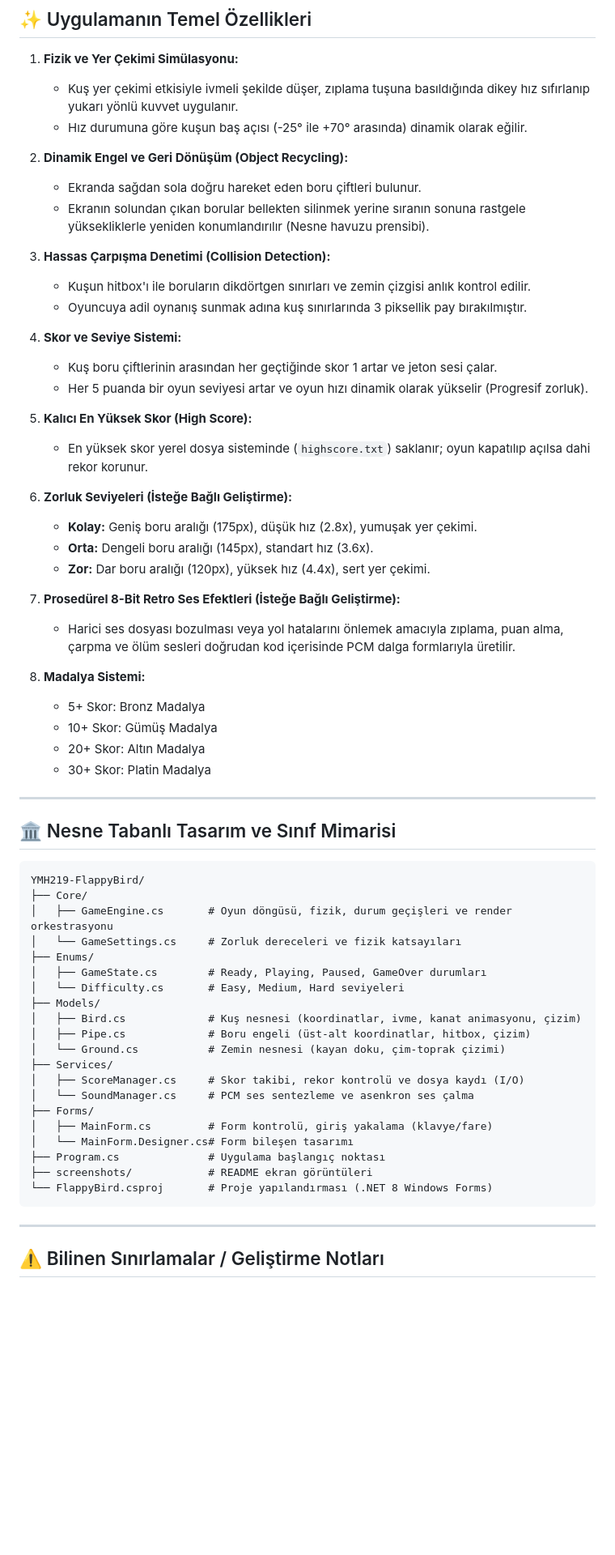
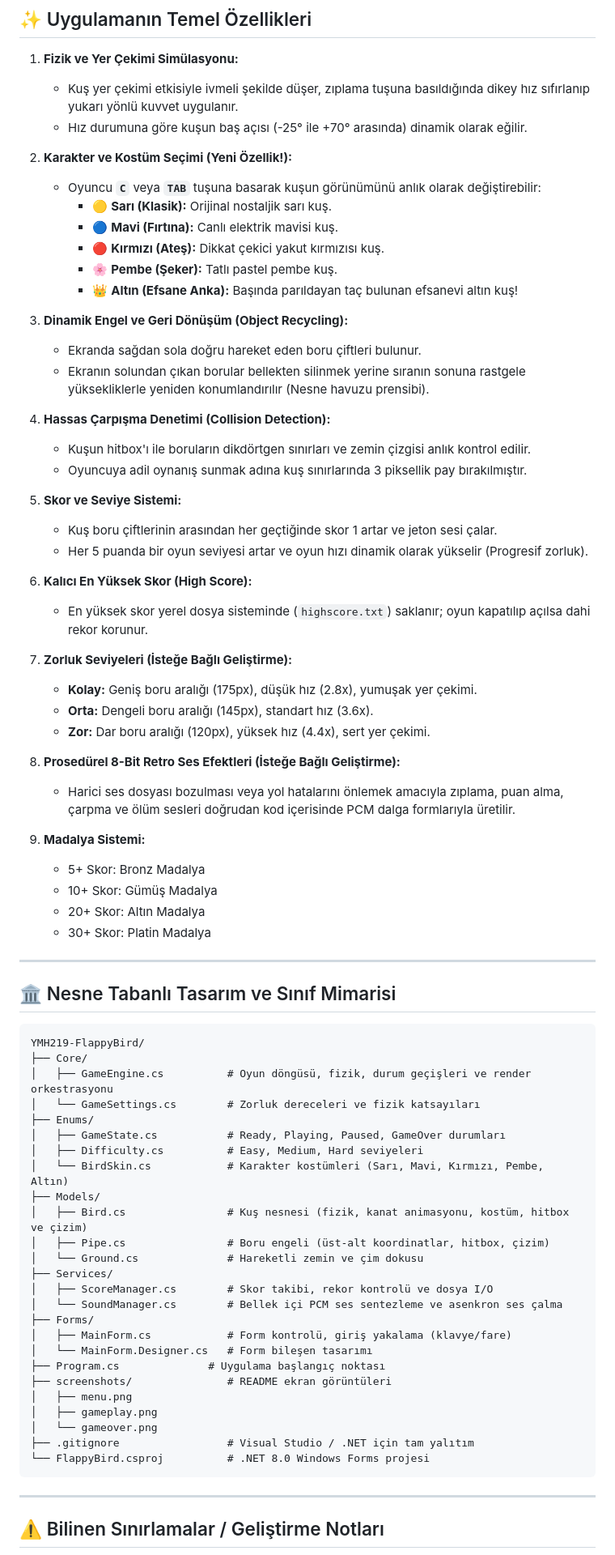
Before and after one commit to ismailozdemir27/YMH219-FlappyBird, a Markdown page: README.md, the part around one of its changes. Shown at 81% size. Rendered like a GitHub page; blank space fills up the shorter version.

````diff
--- a/README.md
+++ b/README.md
@@ -76,30 +77,38 @@ Veya `FlappyBird.csproj` dosyasını **Visual Studio 2022** ile açıp `F5` tuş
    - Kuş yer çekimi etkisiyle ivmeli şekilde düşer, zıplama tuşuna basıldığında dikey hız sıfırlanıp yukarı yönlü kuvvet uygulanır.
    - Hız durumuna göre kuşun baş açısı (-25° ile +70° arasında) dinamik olarak eğilir.
 
-2. **Dinamik Engel ve Geri Dönüşüm (Object Recycling):**
+2. **Karakter ve Kostüm Seçimi (Yeni Özellik!):**
+   - Oyuncu **`C`** veya **`TAB`** tuşuna basarak kuşun görünümünü anlık olarak değiştirebilir:
+     - 🟡 **Sarı (Klasik):** Orijinal nostaljik sarı kuş.
+     - 🔵 **Mavi (Fırtına):** Canlı elektrik mavisi kuş.
+     - 🔴 **Kırmızı (Ateş):** Dikkat çekici yakut kırmızısı kuş.
+     - 🌸 **Pembe (Şeker):** Tatlı pastel pembe kuş.
+     - 👑 **Altın (Efsane Anka):** Başında parıldayan taç bulunan efsanevi altın kuş!
+
+3. **Dinamik Engel ve Geri Dönüşüm (Object Recycling):**
    - Ekranda sağdan sola doğru hareket eden boru çiftleri bulunur.
    - Ekranın solundan çıkan borular bellekten silinmek yerine sıranın sonuna rastgele yüksekliklerle yeniden konumlandırılır (Nesne havuzu prensibi).
 
-3. **Hassas Çarpışma Denetimi (Collision Detection):**
+4. **Hassas Çarpışma Denetimi (Collision Detection):**
    - Kuşun hitbox'ı ile boruların dikdörtgen sınırları ve zemin çizgisi anlık kontrol edilir.
    - Oyuncuya adil oynanış sunmak adına kuş sınırlarında 3 piksellik pay bırakılmıştır.
 
-4. **Skor ve Seviye Sistemi:**
+5. **Skor ve Seviye Sistemi:**
    - Kuş boru çiftlerinin arasından her geçtiğinde skor 1 artar ve jeton sesi çalar.
    - Her 5 puanda bir oyun seviyesi artar ve oyun hızı dinamik olarak yükselir (Progresif zorluk).
 
-5. **Kalıcı En Yüksek Skor (High Score):**
+6. **Kalıcı En Yüksek Skor (High Score):**
    - En yüksek skor yerel dosya sisteminde (`highscore.txt`) saklanır; oyun kapatılıp açılsa dahi rekor korunur.
 
-6. **Zorluk Seviyeleri (İsteğe Bağlı Geliştirme):**
+7. **Zorluk Seviyeleri (İsteğe Bağlı Geliştirme):**
    - **Kolay:** Geniş boru aralığı (175px), düşük hız (2.8x), yumuşak yer çekimi.
    - **Orta:** Dengeli boru aralığı (145px), standart hız (3.6x).
    - **Zor:** Dar boru aralığı (120px), yüksek hız (4.4x), sert yer çekimi.
 
-7. **Prosedürel 8-Bit Retro Ses Efektleri (İsteğe Bağlı Geliştirme):**
+8. **Prosedürel 8-Bit Retro Ses Efektleri (İsteğe Bağlı Geliştirme):**
    - Harici ses dosyası bozulması veya yol hatalarını önlemek amacıyla zıplama, puan alma, çarpma ve ölüm sesleri doğrudan kod içerisinde PCM dalga formlarıyla üretilir.
 
-8. **Madalya Sistemi:**
+9. **Madalya Sistemi:**
    - 5+ Skor: Bronz Madalya
    - 10+ Skor: Gümüş Madalya
    - 20+ Skor: Altın Madalya
@@ -112,24 +121,29 @@ Veya `FlappyBird.csproj` dosyasını **Visual Studio 2022** ile açıp `F5` tuş
 ```
 YMH219-FlappyBird/
 ├── Core/
-│   ├── GameEngine.cs       # Oyun döngüsü, fizik, durum geçişleri ve render orkestrasyonu
-│   └── GameSettings.cs     # Zorluk dereceleri ve fizik katsayıları
+│   ├── GameEngine.cs          # Oyun döngüsü, fizik, durum geçişleri ve render orkestrasyonu
+│   └── GameSettings.cs        # Zorluk dereceleri ve fizik katsayıları
 ├── Enums/
-│   ├── GameState.cs        # Ready, Playing, Paused, GameOver durumları
-│   └── Difficulty.cs       # Easy, Medium, Hard seviyeleri
+│   ├── GameState.cs           # Ready, Playing, Paused, GameOver durumları
+│   ├── Difficulty.cs          # Easy, Medium, Hard seviyeleri
+│   └── BirdSkin.cs            # Karakter kostümleri (Sarı, Mavi, Kırmızı, Pembe, Altın)
 ├── Models/
-│   ├── Bird.cs             # Kuş nesnesi (koordinatlar, ivme, kanat animasyonu, çizim)
-│   ├── Pipe.cs             # Boru engeli (üst-alt koordinatlar, hitbox, çizim)
-│   └── Ground.cs           # Zemin nesnesi (kayan doku, çim-toprak çizimi)
+│   ├── Bird.cs                # Kuş nesnesi (fizik, kanat animasyonu, kostüm, hitbox ve çizim)
+│   ├── Pipe.cs                # Boru engeli (üst-alt koordinatlar, hitbox, çizim)
+│   └── Ground.cs              # Hareketli zemin ve çim dokusu
 ├── Services/
-│   ├── ScoreManager.cs     # Skor takibi, rekor kontrolü ve dosya kaydı (I/O)
-│   └── SoundManager.cs     # PCM ses sentezleme ve asenkron ses çalma
+│   ├── ScoreManager.cs        # Skor takibi, rekor kontrolü ve dosya I/O
+│   └── SoundManager.cs        # Bellek içi PCM ses sentezleme ve asenkron ses çalma
 ├── Forms/
-│   ├── MainForm.cs         # Form kontrolü, giriş yakalama (klavye/fare)
-│   └── MainForm.Designer.cs# Form bileşen tasarımı
+│   ├── MainForm.cs            # Form kontrolü, giriş yakalama (klavye/fare)
+│   └── MainForm.Designer.cs   # Form bileşen tasarımı
 ├── Program.cs              # Uygulama başlangıç noktası
-├── screenshots/            # README ekran görüntüleri
-└── FlappyBird.csproj       # Proje yapılandırması (.NET 8 Windows Forms)
+├── screenshots/               # README ekran görüntüleri
+│   ├── menu.png
+│   ├── gameplay.png
+│   └── gameover.png
+├── .gitignore                 # Visual Studio / .NET için tam yalıtım
+└── FlappyBird.csproj          # .NET 8.0 Windows Forms projesi
 ```
 
 ---
````
Also changed, not shown: other parts of README.md (+4 -3 lines), screenshots/gameover.png, screenshots/gameplay.png, screenshots/menu.png, 5 other files.
